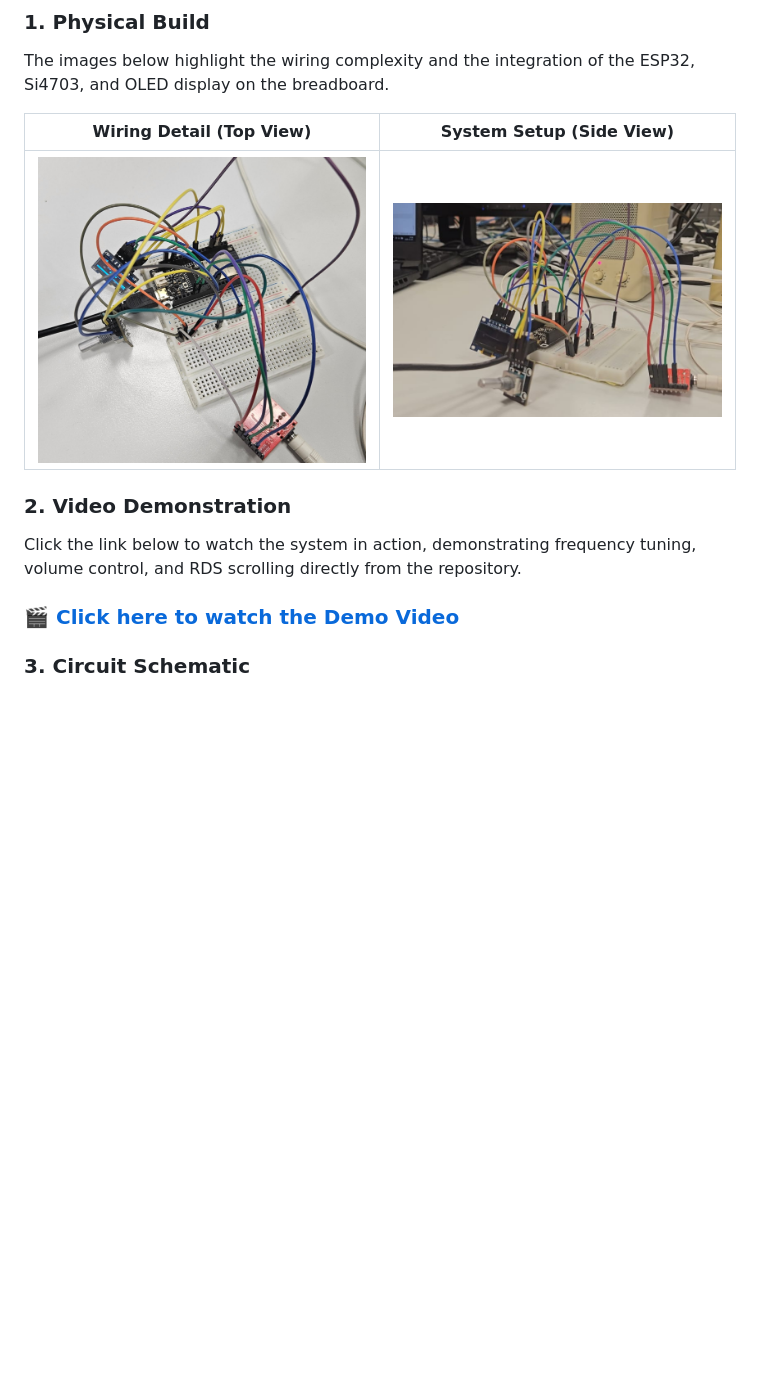
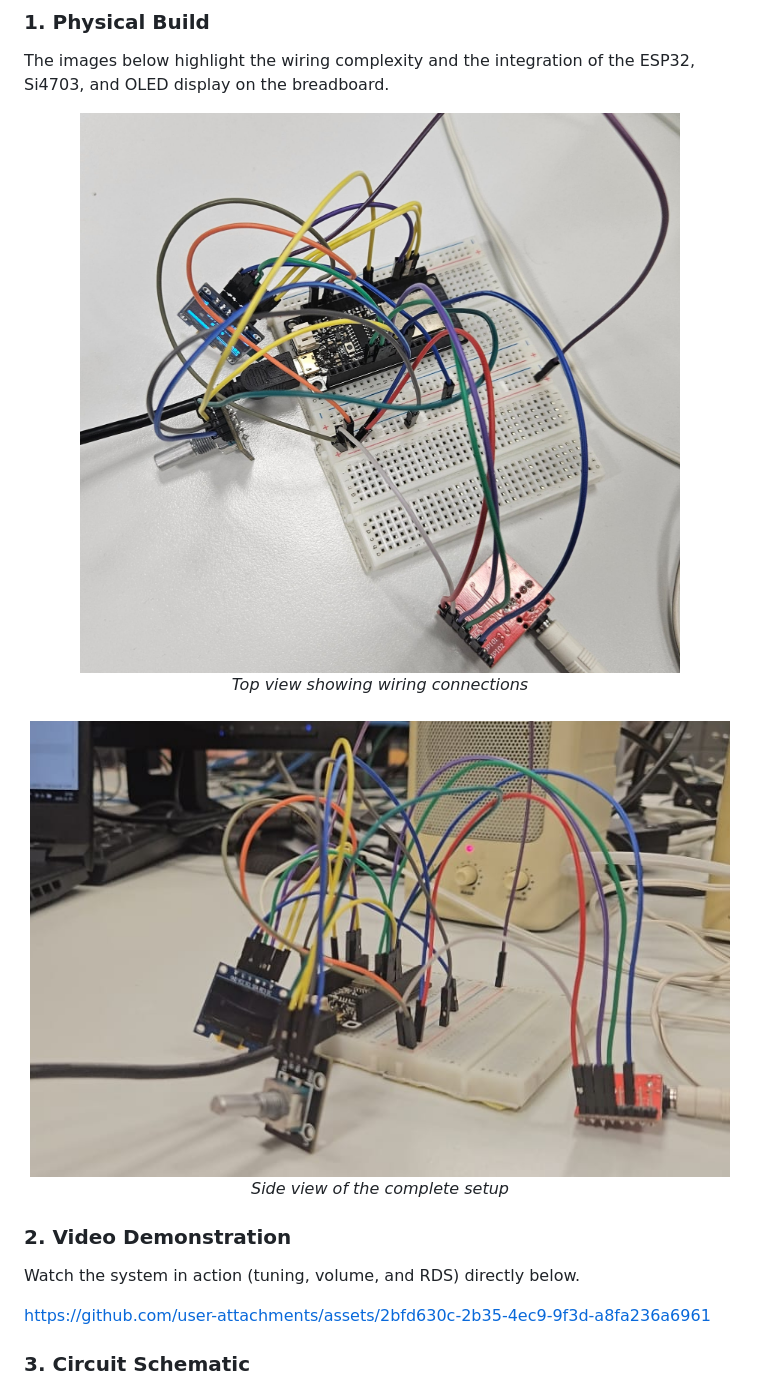
Before and after one commit to PaulNicoara252/FM-radio-receiver-with-digital-tuning, a Markdown page: README.md, the part around the change. GitHub-like rendering; blank space fills up the shorter version.

```diff
--- a/README.md
+++ b/README.md
@@ -135,14 +135,20 @@ This section presents the visual representation of the project, showcasing the p
 ### 1. Physical Build
 The images below highlight the wiring complexity and the integration of the ESP32, Si4703, and OLED display on the breadboard.
 
-| Wiring Detail (Top View) | System Setup (Side View) |
-| :---: | :---: |
-| <img src="./docs/CircuitTopView.png" width="400" alt="Wiring Detail"> | <img src="./docs/CircuitSideView.png" width="400" alt="System Setup"> |
+<div align="center">
+  <img src="./docs/CircuitTopView.png" width="700" alt="Wiring Detail Top View">
+  <br>
+  <i> Top view showing wiring connections</i>
+  <br><br>
+  <img src="./docs/CircuitSideView.png" width="700" alt="System Setup Side View">
+  <br>
+  <i> Side view of the complete setup</i>
+</div>
 
 ### 2. Video Demonstration
-Click the link below to watch the system in action, demonstrating frequency tuning, volume control, and RDS scrolling directly from the repository.
+Watch the system in action (tuning, volume, and RDS) directly below.
 
-### 🎬 [Click here to watch the Demo Video](./docs/FM_Radio_Receiver_Video.mp4)
+https://github.com/user-attachments/assets/2bfd630c-2b35-4ec9-9f3d-a8fa236a6961
 
 ### 3. Circuit Schematic
 The detailed schematic below represents the electrical connections and logic levels used in the project simulation (LTspice) and final assembly.
```
